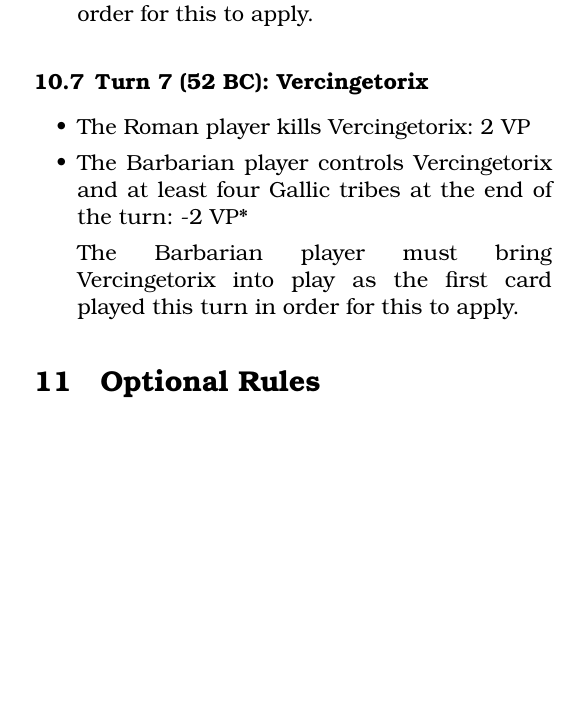
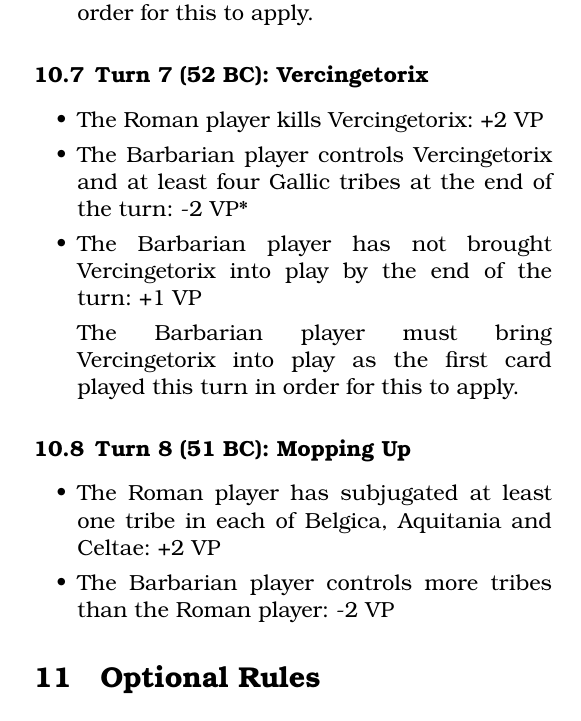
Before and after one commit to djberg96/Caesars-Gallic-War-2e, a LaTeX document (main.tex, which reads yearly_objectives.tex): part of one column of page 13 of 15, cut so that both start at the same text, the shorter picture padded with empty space. Compiled offline with pdfLaTeX.

Commit message:
Add yearly objective for 51 BC

```diff
--- a/yearly_objectives.tex
+++ b/yearly_objectives.tex
@@ -66,8 +66,16 @@ At the end of each turn at the end of the Score Victory Points phase, after scor
 \subsection{Turn 7 (52 BC): Vercingetorix}
 \begin{itemize}
   \setlength\itemsep{0em}
-  \item The Roman player kills Vercingetorix: 2 VP
+  \item The Roman player kills Vercingetorix: +2 VP
   \item The Barbarian player controls Vercingetorix and at least four Gallic tribes at the end of the turn: -2 VP*
+  \item The Barbarian player has not brought Vercingetorix into play by the end of the turn: +1 VP
 
 The Barbarian player must bring Vercingetorix into play as the first card played this turn in order for this to apply.
 \end{itemize}
+
+\subsection{Turn 8 (51 BC): Mopping Up}
+\begin{itemize}
+  \setlength\itemsep{0em}
+  \item The Roman player has subjugated at least one tribe in each of Belgica, Aquitania and Celtae: +2 VP
+  \item The Barbarian player controls more tribes than the Roman player: -2 VP
+\end{itemize}
```
